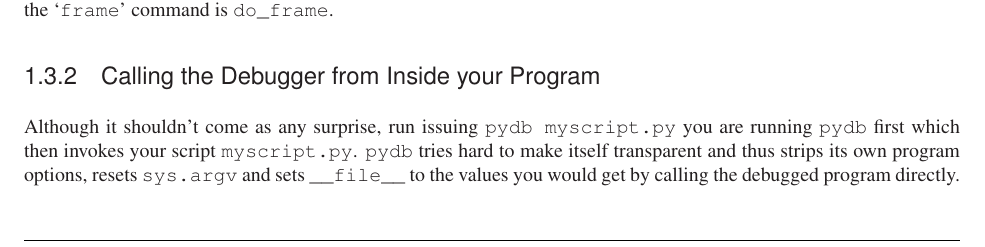
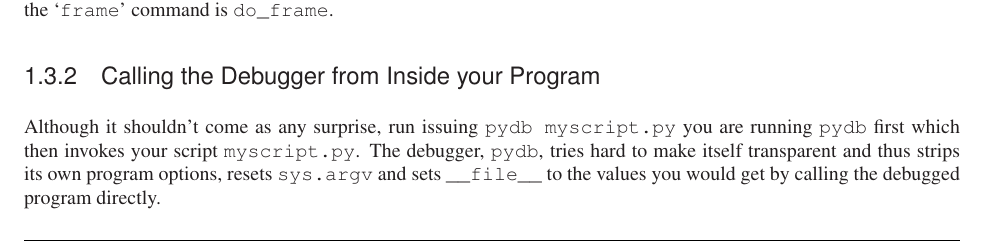
Before and after one commit to Trepan-Debuggers/pydb, a LaTeX thesis (Doc/lib/lib.tex, which reads Doc/lib/libpydb.tex): part of page 15 of 19, cut so that both start at the same text. Compiled offline with pdfLaTeX; a LaTeX package or settings file that is missing is left out.

Commit message:
Yet another small change

```diff
--- a/Doc/lib/libpydb.tex
+++ b/Doc/lib/libpydb.tex
@@ -888,11 +888,11 @@ of a Pdb object. The method names are the command name prefixed by
 \subsection{Calling the Debugger from Inside your Program}\label{subsection-calling-pydb-inside-program}
 
 Although it shouldn't come as any surprise, run issuing \code{pydb
-myscript.py} you are running \code{pydb} first which then invokes
-your script \code{myscript.py}. \code{pydb} tries hard to make itself
-transparent and thus strips its own program options, resets
-\code{sys.argv} and sets \code{__file__} to the values you would get
-by calling the debugged program directly.
+myscript.py} you are running \code{pydb} first which then invokes your
+script \code{myscript.py}. The debugger, \code{pydb}, tries hard to
+make itself transparent and thus strips its own program options,
+resets \code{sys.argv} and sets \code{__file__} to the values you
+would get by calling the debugged program directly.
 
 However there are times when this doesn't work right. (And at present
 I don't know how to fix better or else I would.)
```
Also changed, not shown: Doc/lib/libpydb.tex (2 more changed lines).
